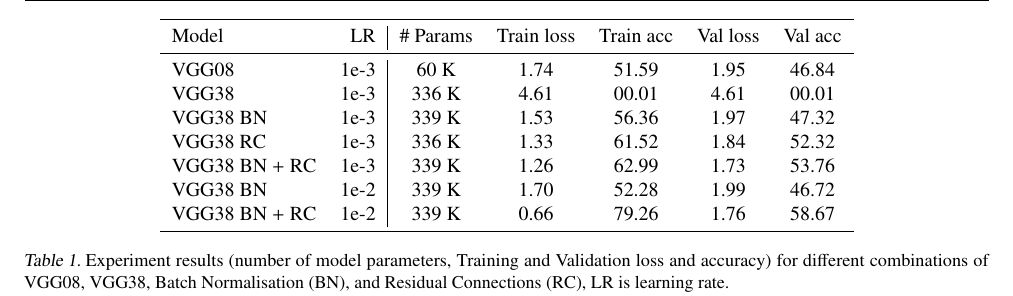
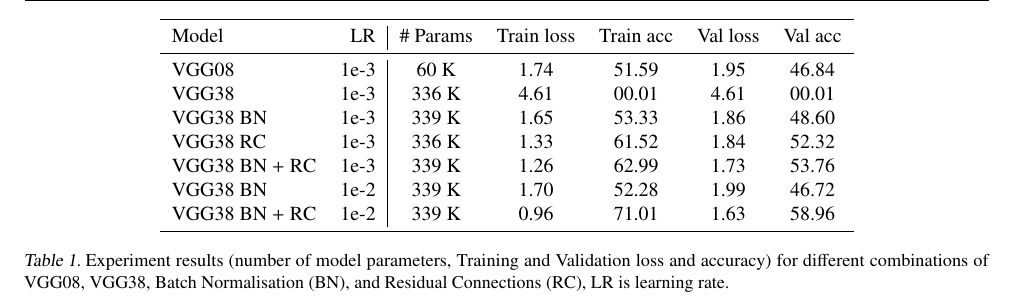
Before and after one commit to FlintyTub49/MLPC_2, a LaTeX paper (report/mlp-cw2-template.tex, which reads report/mlp-cw2-questions.tex): part of page 5 of 6, cut so that both start at the same text. Compiled offline with pdfLaTeX.

Commit message:
Updated plots and answers in report

```diff
--- a/report/mlp-cw2-questions.tex
+++ b/report/mlp-cw2-questions.tex
@@ -146,11 +146,11 @@ The length of this question description is indicative of the average length of a
     \midrule
         VGG08                   & 1e-3 & 60 K      &  1.74      & 51.59     & 1.95     & 46.84 \\
         VGG38                   & 1e-3 & 336 K     &  4.61      & 00.01     & 4.61     & 00.01 \\
-        VGG38 BN                & 1e-3 & 339 K     &  1.53      & 56.36     & 1.97     & 47.32 \\
+        VGG38 BN                & 1e-3 & 339 K     &  1.65      & 53.33     & 1.86     & 48.60 \\
         VGG38 RC                & 1e-3 & 336 K     &  1.33      & 61.52     & 1.84     & 52.32 \\
         VGG38 BN + RC           & 1e-3 & 339 K     &  1.26      & 62.99     & 1.73     & 53.76 \\
         VGG38 BN                & 1e-2 & 339 K     &  1.70      & 52.28     & 1.99     & 46.72 \\
-        VGG38 BN + RC           & 1e-2 & 339 K     &  0.66      & 79.26     & 1.76     & 58.67 \\
+        VGG38 BN + RC           & 1e-2 & 339 K     &  0.96      & 71.01     & 1.63     & 58.96 \\
     \bottomrule
     \end{tabular}
     \caption{Experiment results (number of model parameters, Training and Validation loss and accuracy) for different combinations of VGG08, VGG38, Batch Normalisation (BN), and Residual Connections (RC), LR is learning rate.}
```
Also changed, not shown: report/mlp-cw2-template.pdf, 2 other files.
